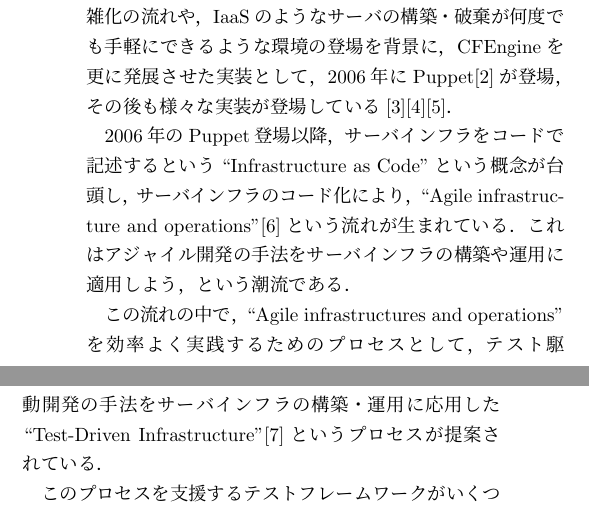
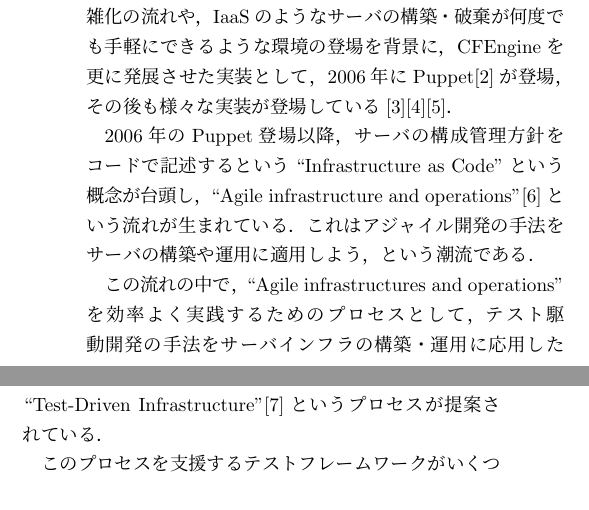
Before and after one commit to mizzy/serverspec-thesis, a LaTeX document (serverspec.tex, which reads 01.tex): two parts of the columns of page 1 of 2, joined at a grey line, cut so that both start at the same text. Compiled offline with pLaTeX and dvipdfmx; a LaTeX package or settings file that is missing is left out.

Commit message:
「サーバインフラ」を「サーバの構成管理方針」に変更し、冗長な記述をカット

```diff
--- a/01.tex
+++ b/01.tex
@@ -2,7 +2,7 @@
 
 サーバの構築・運用を効率化するために，サーバの構成管理方針を宣言的なコードで記述するという手法が提案され，その実装として構成管理ツールCFEngine\cite{cfengine}が1993年に登場している．また，昨今のシステムの大規模化・複雑化の流れや，IaaSのようなサーバの構築・破棄が何度でも手軽にできるような環境の登場を背景に，CFEngineを更に発展させた実装として，2006年にPuppet\cite{puppet}が登場，その後も様々な実装が登場している\cite{chef}\cite{saltstack}\cite{ansible}．
 
-2006年のPuppet登場以降，サーバインフラをコードで記述するという``Infrastructure as Code''という概念が台頭し，サーバインフラのコード化により，``Agile infrastructure and operations''\cite{agile infrastructure}という流れが生まれている．これはアジャイル開発の手法をサーバインフラの構築や運用に適用しよう，という潮流である．
+2006年のPuppet登場以降，サーバの構成管理方針をコードで記述するという``Infrastructure as Code''という概念が台頭し，``Agile infrastructure and operations''\cite{agile infrastructure}という流れが生まれている．これはアジャイル開発の手法をサーバの構築や運用に適用しよう，という潮流である．
 
 この流れの中で，``Agile infrastructures and operations''を効率よく実践するためのプロセスとして，テスト駆動開発の手法をサーバインフラの構築・運用に応用した``Test-Driven Infrastructure''\cite{test driven infrastructure with chef}というプロセスが提案されている．
 
```
